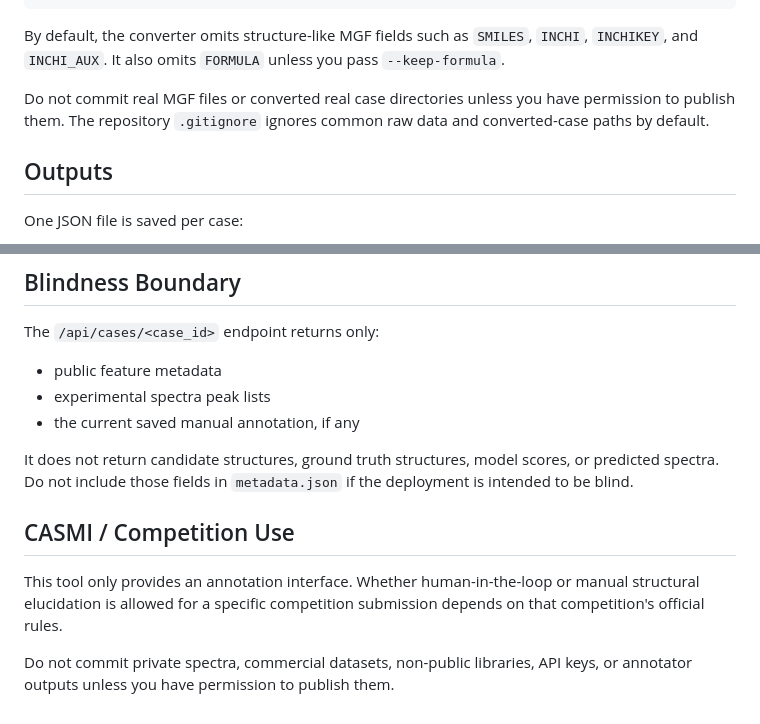
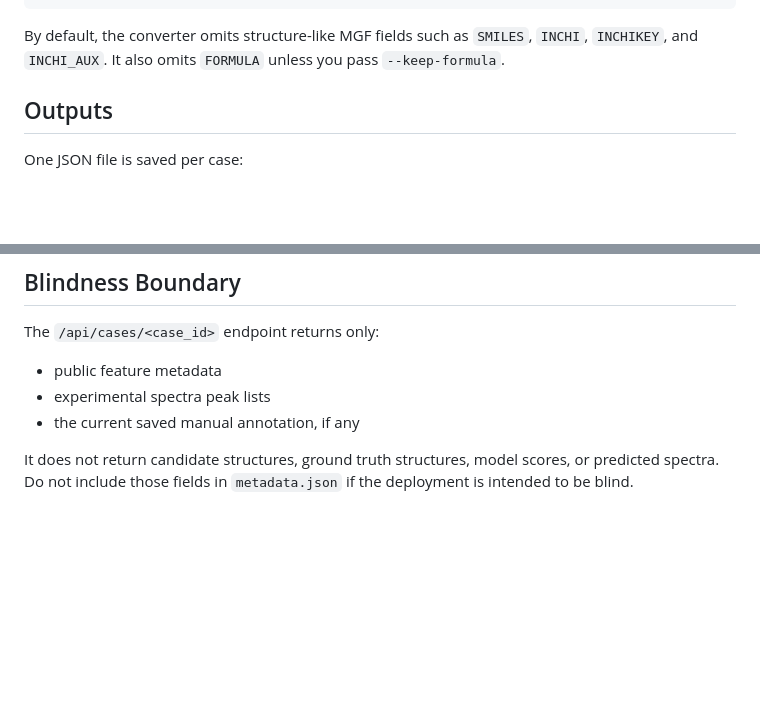
Before and after one commit to Zi-hang-Zhou/ms-ms-pred-annotations, a Markdown page: README.md, 2 parts joined by grey strips. Rendered like a GitHub page; blank space fills up the shorter version.

```diff
--- a/README.md
+++ b/README.md
@@ -135,9 +135,6 @@ By default, the converter omits structure-like MGF fields such as `SMILES`,
 `INCHI`, `INCHIKEY`, and `INCHI_AUX`. It also omits `FORMULA` unless you pass
 `--keep-formula`.
 
-Do not commit real MGF files or converted real case directories unless you have
-permission to publish them. The repository `.gitignore` ignores common raw data
-and converted-case paths by default.
 
 ## Outputs
 
@@ -163,12 +160,3 @@ The `/api/cases/<case_id>` endpoint returns only:
 It does not return candidate structures, ground truth structures, model scores,
 or predicted spectra. Do not include those fields in `metadata.json` if the
 deployment is intended to be blind.
-
-## CASMI / Competition Use
-
-This tool only provides an annotation interface. Whether human-in-the-loop or
-manual structural elucidation is allowed for a specific competition submission
-depends on that competition's official rules.
-
-Do not commit private spectra, commercial datasets, non-public libraries, API
-keys, or annotator outputs unless you have permission to publish them.
```
